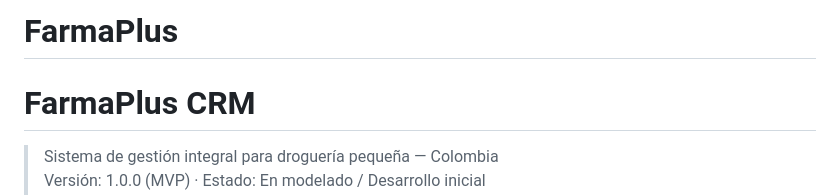
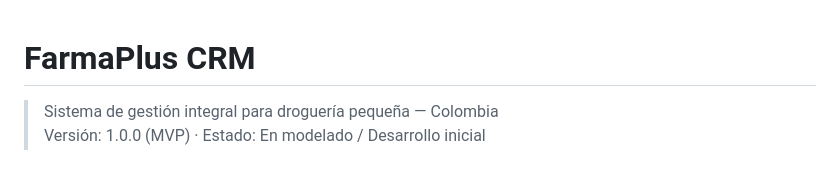
Before and after one commit to Mel991-dev/FarmaPlus, a Markdown page: README.md, the part around the change. GitHub-like rendering; blank space fills up the shorter version.

Commit message:
Remove project title from README

```diff
--- a/README.md
+++ b/README.md
@@ -1,5 +1,3 @@
-# FarmaPlus
-
 # FarmaPlus CRM
 
 > Sistema de gestión integral para droguería pequeña — Colombia
```
